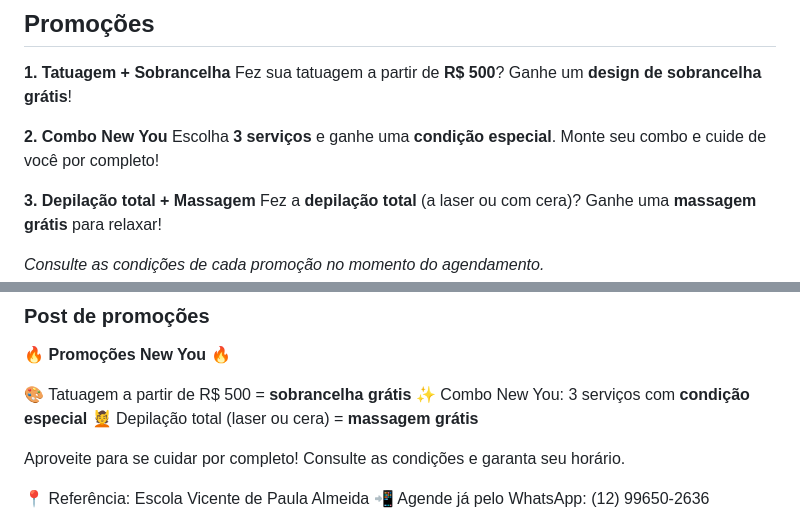
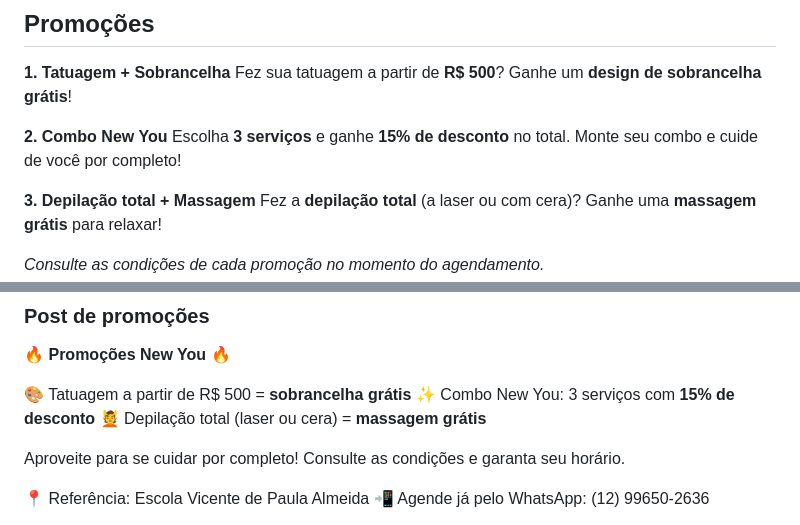
Before and after one commit to bernebruce1-beep/barbearia, a Markdown page: DIVULGACAO-NEW-YOU.md, 2 parts joined by grey strips. GitHub-like rendering.

```diff
--- a/DIVULGACAO-NEW-YOU.md
+++ b/DIVULGACAO-NEW-YOU.md
@@ -50,7 +50,7 @@ Com traço delicado e muita sensibilidade artística, Maria Clara cria tatuagens
 Fez sua tatuagem a partir de **R$ 500**? Ganhe um **design de sobrancelha grátis**!
 
 **2. Combo New You**
-Escolha **3 serviços** e ganhe uma **condição especial**. Monte seu combo e cuide de você por completo!
+Escolha **3 serviços** e ganhe **15% de desconto** no total. Monte seu combo e cuide de você por completo!
 
 **3. Depilação total + Massagem**
 Fez a **depilação total** (a laser ou com cera)? Ganhe uma **massagem grátis** para relaxar!
@@ -94,7 +94,7 @@ Beleza, cuidado e bem-estar. Renove sua autoestima e viva seu melhor.
 🔥 **Promoções New You** 🔥
 
 🎨 Tatuagem a partir de R$ 500 = **sobrancelha grátis**
-✨ Combo New You: 3 serviços com **condição especial**
+✨ Combo New You: 3 serviços com **15% de desconto**
 💆 Depilação total (laser ou cera) = **massagem grátis**
 
 Aproveite para se cuidar por completo! Consulte as condições e garanta seu horário.
```
Also changed, not shown: other parts of DIVULGACAO-NEW-YOU.md (+48 -0 lines).
